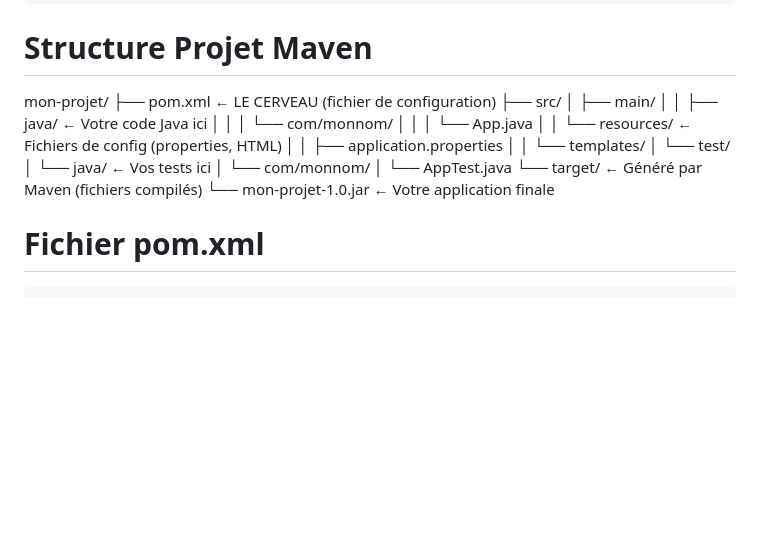
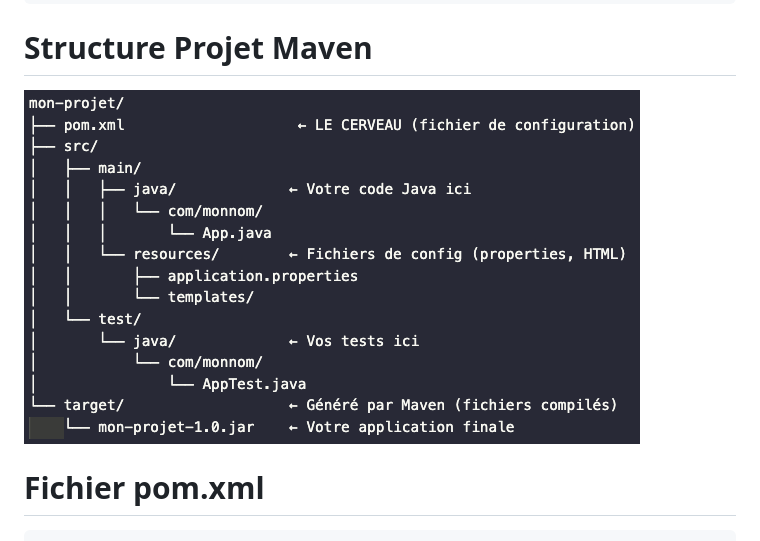
Before and after one commit to Coco29dev/FishOn, a Markdown page: Spring/Documentation/2.1.Maven.md, the part around the change printed below. Drawn GitHub-style; pictures changed too: Spring/Documentation/img/StructureProjet.png (added); blank space fills up the shorter version.

Commit message:
MAJ maven

````diff
--- a/Spring/Documentation/2.1.Maven.md
+++ b/Spring/Documentation/2.1.Maven.md
@@ -22,23 +22,7 @@ _Outil de gestion_ de projet `Java`:
 ```
 
 # Structure Projet Maven
-
-mon-projet/
-├── pom.xml                    ← LE CERVEAU (fichier de configuration)
-├── src/
-│   ├── main/
-│   │   ├── java/             ← Votre code Java ici
-│   │   │   └── com/monnom/
-│   │   │       └── App.java
-│   │   └── resources/        ← Fichiers de config (properties, HTML)
-│   │       ├── application.properties
-│   │       └── templates/
-│   └── test/
-│       └── java/             ← Vos tests ici
-│           └── com/monnom/
-│               └── AppTest.java
-└── target/                   ← Généré par Maven (fichiers compilés)
-    └── mon-projet-1.0.jar    ← Votre application finale
+![Structure](img/StructureProjet.png "Structure Projety Maven")
 
 # Fichier pom.xml
 ```xml
````
Also changed, not shown: other parts of Spring/Documentation/2.1.Maven.md (+10 -0 lines).
